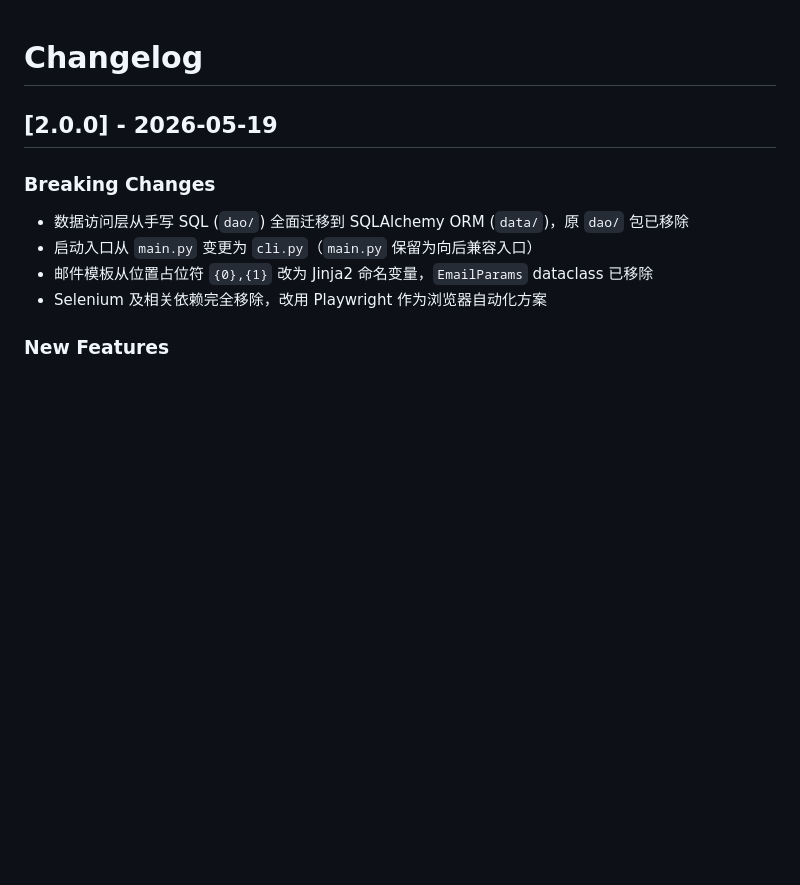
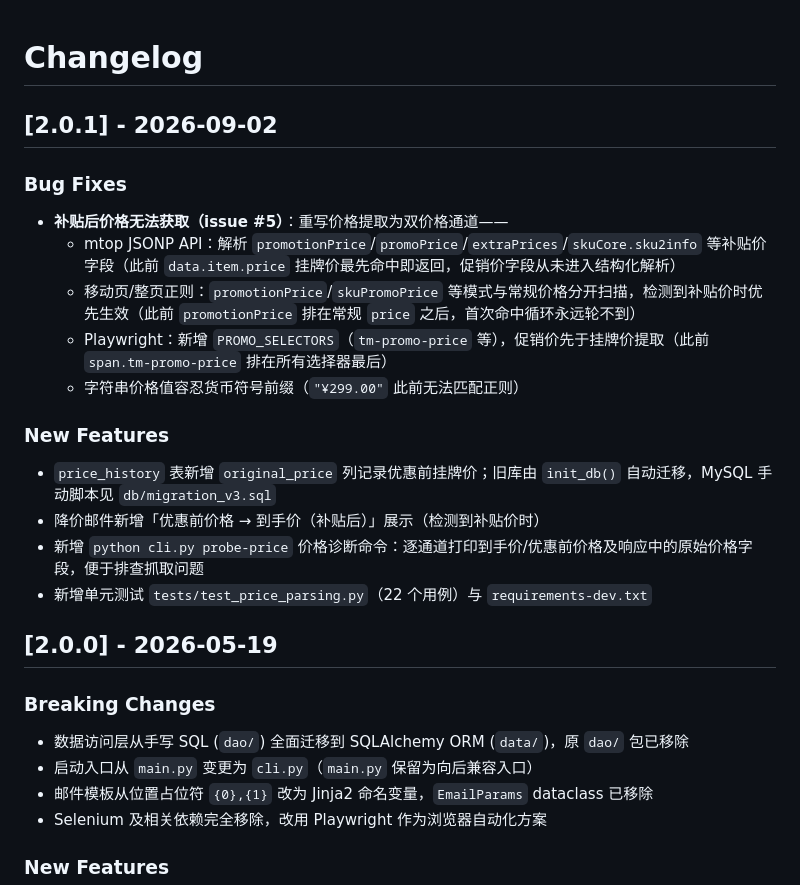
Before and after one commit to cmrhyq/TaobaoProductMonitor, a Markdown page: CHANGELOG.md, the part around the change. Drawn GitHub-style; blank space fills up the shorter version.

```diff
--- a/CHANGELOG.md
+++ b/CHANGELOG.md
@@ -1,4 +1,21 @@
 # Changelog
+
+## [2.0.1] - 2026-09-02
+
+### Bug Fixes
+
+- **补贴后价格无法获取（issue #5）**：重写价格提取为双价格通道——
+  - mtop JSONP API：解析 `promotionPrice`/`promoPrice`/`extraPrices`/`skuCore.sku2info` 等补贴价字段（此前 `data.item.price` 挂牌价最先命中即返回，促销价字段从未进入结构化解析）
+  - 移动页/整页正则：`promotionPrice`/`skuPromoPrice` 等模式与常规价格分开扫描，检测到补贴价时优先生效（此前 `promotionPrice` 排在常规 `price` 之后，首次命中循环永远轮不到）
+  - Playwright：新增 `PROMO_SELECTORS`（`tm-promo-price` 等），促销价先于挂牌价提取（此前 `span.tm-promo-price` 排在所有选择器最后）
+  - 字符串价格值容忍货币符号前缀（`"¥299.00"` 此前无法匹配正则）
+
+### New Features
+
+- `price_history` 表新增 `original_price` 列记录优惠前挂牌价；旧库由 `init_db()` 自动迁移，MySQL 手动脚本见 `db/migration_v3.sql`
+- 降价邮件新增「优惠前价格 → 到手价（补贴后）」展示（检测到补贴价时）
+- 新增 `python cli.py probe-price` 价格诊断命令：逐通道打印到手价/优惠前价格及响应中的原始价格字段，便于排查抓取问题
+- 新增单元测试 `tests/test_price_parsing.py`（22 个用例）与 `requirements-dev.txt`
 
 ## [2.0.0] - 2026-05-19
 
```
Also changed, not shown: README.md (+39 -3 lines).
